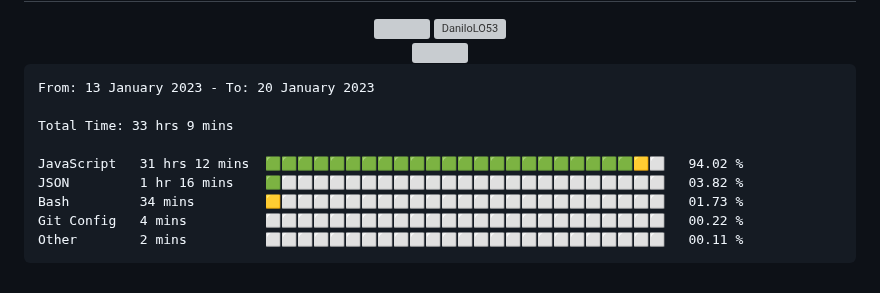
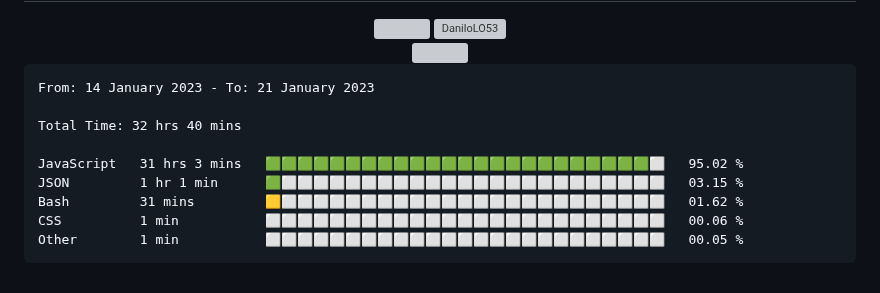
Before and after one commit to DaniloLO53/DaniloLO53, a Markdown page: README.md, the part around the change. Rendered like a GitHub page; grey boxes are pictures that could not be loaded.

Commit message:
Updated waka-readme graph with new metrics

````diff
--- a/README.md
+++ b/README.md
@@ -89,15 +89,15 @@
 <!--START_SECTION:waka-->
 
 ```text
-From: 13 January 2023 - To: 20 January 2023
+From: 14 January 2023 - To: 21 January 2023
 
-Total Time: 33 hrs 9 mins
+Total Time: 32 hrs 40 mins
 
-JavaScript   31 hrs 12 mins  🟩🟩🟩🟩🟩🟩🟩🟩🟩🟩🟩🟩🟩🟩🟩🟩🟩🟩🟩🟩🟩🟩🟩🟨⬜   94.02 %
-JSON         1 hr 16 mins    🟩⬜⬜⬜⬜⬜⬜⬜⬜⬜⬜⬜⬜⬜⬜⬜⬜⬜⬜⬜⬜⬜⬜⬜⬜   03.82 %
-Bash         34 mins         🟨⬜⬜⬜⬜⬜⬜⬜⬜⬜⬜⬜⬜⬜⬜⬜⬜⬜⬜⬜⬜⬜⬜⬜⬜   01.73 %
-Git Config   4 mins          ⬜⬜⬜⬜⬜⬜⬜⬜⬜⬜⬜⬜⬜⬜⬜⬜⬜⬜⬜⬜⬜⬜⬜⬜⬜   00.22 %
-Other        2 mins          ⬜⬜⬜⬜⬜⬜⬜⬜⬜⬜⬜⬜⬜⬜⬜⬜⬜⬜⬜⬜⬜⬜⬜⬜⬜   00.11 %
+JavaScript   31 hrs 3 mins   🟩🟩🟩🟩🟩🟩🟩🟩🟩🟩🟩🟩🟩🟩🟩🟩🟩🟩🟩🟩🟩🟩🟩🟩⬜   95.02 %
+JSON         1 hr 1 min      🟩⬜⬜⬜⬜⬜⬜⬜⬜⬜⬜⬜⬜⬜⬜⬜⬜⬜⬜⬜⬜⬜⬜⬜⬜   03.15 %
+Bash         31 mins         🟨⬜⬜⬜⬜⬜⬜⬜⬜⬜⬜⬜⬜⬜⬜⬜⬜⬜⬜⬜⬜⬜⬜⬜⬜   01.62 %
+CSS          1 min           ⬜⬜⬜⬜⬜⬜⬜⬜⬜⬜⬜⬜⬜⬜⬜⬜⬜⬜⬜⬜⬜⬜⬜⬜⬜   00.06 %
+Other        1 min           ⬜⬜⬜⬜⬜⬜⬜⬜⬜⬜⬜⬜⬜⬜⬜⬜⬜⬜⬜⬜⬜⬜⬜⬜⬜   00.05 %
 ```
 
 <!--END_SECTION:waka-->
````
